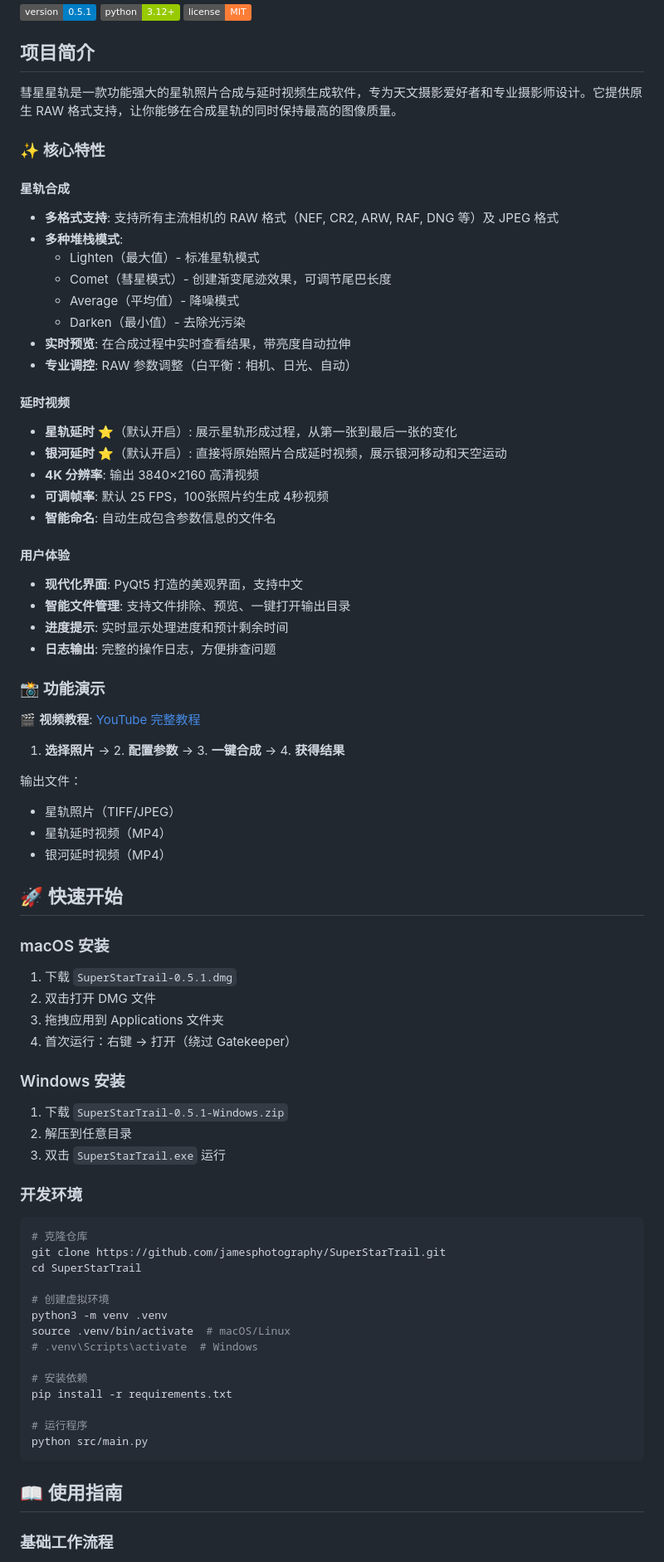
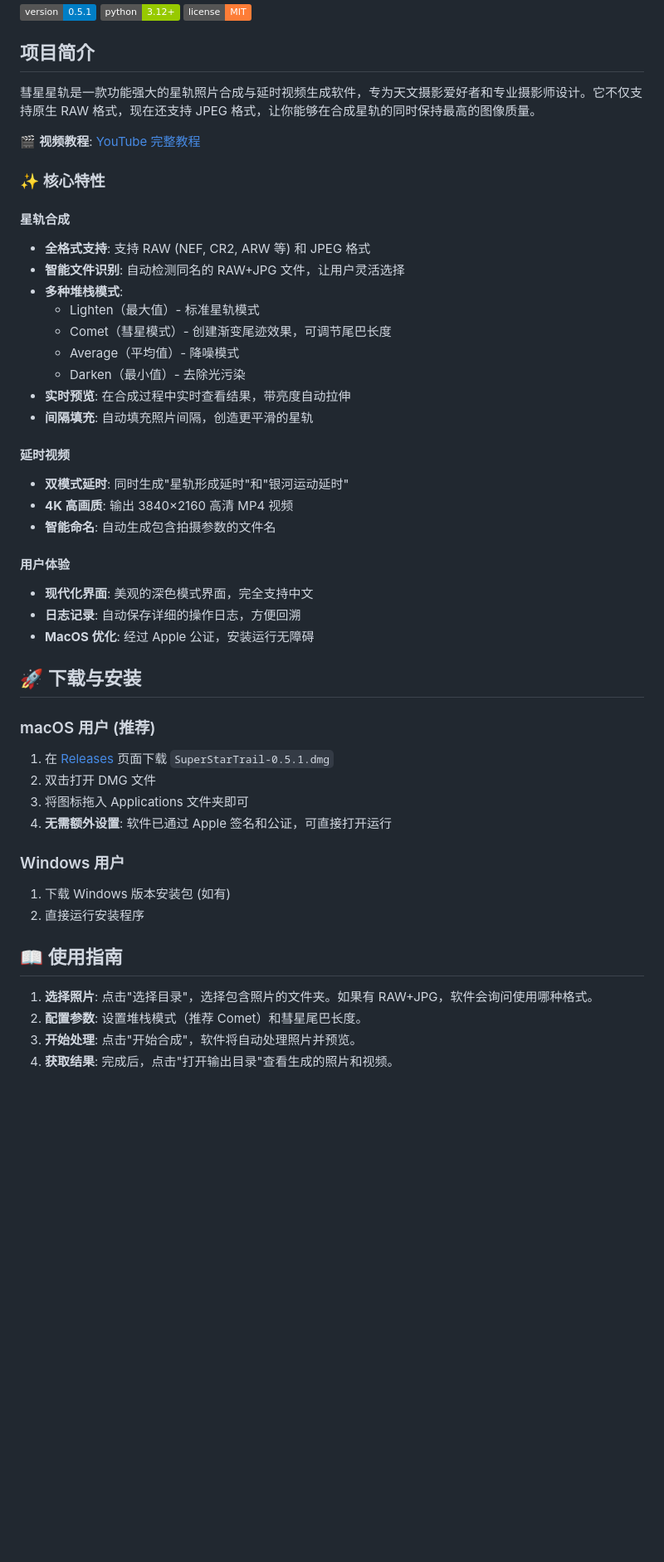
Before and after one commit to jamesphotography/SuperStarTrail, a Markdown page: README.md, the part around one of its changes. Shown at 83% size. Rendered like a GitHub page; badges without logos; blank space fills up the shorter version.

Commit message:
docs: 更新 README 文档适配 v0.5.1

````diff
--- a/README.md
+++ b/README.md
@@ -8,79 +8,51 @@
 
 ## 项目简介
 
-彗星星轨是一款功能强大的星轨照片合成与延时视频生成软件，专为天文摄影爱好者和专业摄影师设计。它提供原生 RAW 格式支持，让你能够在合成星轨的同时保持最高的图像质量。
+彗星星轨是一款功能强大的星轨照片合成与延时视频生成软件，专为天文摄影爱好者和专业摄影师设计。它不仅支持原生 RAW 格式，现在还支持 JPEG 格式，让你能够在合成星轨的同时保持最高的图像质量。
+
+🎬 **视频教程**: [YouTube 完整教程](https://www.youtube.com/watch?v=torSH5w1wH4)
 
 ### ✨ 核心特性
 
 #### 星轨合成
-- **多格式支持**: 支持所有主流相机的 RAW 格式（NEF, CR2, ARW, RAF, DNG 等）及 JPEG 格式
+- **全格式支持**: 支持 RAW (NEF, CR2, ARW 等) 和 JPEG 格式
+- **智能文件识别**: 自动检测同名的 RAW+JPG 文件，让用户灵活选择
 - **多种堆栈模式**:
   - Lighten（最大值）- 标准星轨模式
   - Comet（彗星模式）- 创建渐变尾迹效果，可调节尾巴长度
   - Average（平均值）- 降噪模式
   - Darken（最小值）- 去除光污染
 - **实时预览**: 在合成过程中实时查看结果，带亮度自动拉伸
-- **专业调控**: RAW 参数调整（白平衡：相机、日光、自动）
+- **间隔填充**: 自动填充照片间隔，创造更平滑的星轨
 
 #### 延时视频
-- **星轨延时** ⭐（默认开启）: 展示星轨形成过程，从第一张到最后一张的变化
-- **银河延时** ⭐（默认开启）: 直接将原始照片合成延时视频，展示银河移动和天空运动
-- **4K 分辨率**: 输出 3840×2160 高清视频
-- **可调帧率**: 默认 25 FPS，100张照片约生成 4秒视频
-- **智能命名**: 自动生成包含参数信息的文件名
+- **双模式延时**: 同时生成"星轨形成延时"和"银河运动延时"
+- **4K 高画质**: 输出 3840×2160 高清 MP4 视频
+- **智能命名**: 自动生成包含拍摄参数的文件名
 
 #### 用户体验
-- **现代化界面**: PyQt5 打造的美观界面，支持中文
-- **智能文件管理**: 支持文件排除、预览、一键打开输出目录
-- **进度提示**: 实时显示处理进度和预计剩余时间
-- **日志输出**: 完整的操作日志，方便排查问题
+- **现代化界面**: 美观的深色模式界面，完全支持中文
+- **日志记录**: 自动保存详细的操作日志，方便回溯
+- **MacOS 优化**: 经过 Apple 公证，安装运行无障碍
 
-### 📸 功能演示
+## 🚀 下载与安装
 
-🎬 **视频教程**: [YouTube 完整教程](https://www.youtube.com/watch?v=torSH5w1wH4)
+### macOS 用户 (推荐)
 
-1. **选择照片** → 2. **配置参数** → 3. **一键合成** → 4. **获得结果**
+1. 在 [Releases](https://github.com/jamesphotography/SuperStarTrail/releases) 页面下载 `SuperStarTrail-0.5.1.dmg`
+2. 双击打开 DMG 文件
+3. 将图标拖入 Applications 文件夹即可
+4. **无需额外设置**: 软件已通过 Apple 签名和公证，可直接打开运行
 
-输出文件：
-- 星轨照片（TIFF/JPEG）
-- 星轨延时视频（MP4）
-- 银河延时视频（MP4）
+### Windows 用户
 
-## 🚀 快速开始
-
-### macOS 安装
-
-1. 下载 `SuperStarTrail-0.5.1.dmg`
-2. 双击打开 DMG 文件
-3. 拖拽应用到 Applications 文件夹
-4. 首次运行：右键 → 打开（绕过 Gatekeeper）
-
-### Windows 安装
-
-1. 下载 `SuperStarTrail-0.5.1-Windows.zip`
-2. 解压到任意目录
-3. 双击 `SuperStarTrail.exe` 运行
-
-### 开发环境
-
-```bash
-# 克隆仓库
-git clone https://github.com/jamesphotography/SuperStarTrail.git
-cd SuperStarTrail
-
-# 创建虚拟环境
-python3 -m venv .venv
-source .venv/bin/activate  # macOS/Linux
-# .venv\Scripts\activate  # Windows
-
-# 安装依赖
-pip install -r requirements.txt
-
-# 运行程序
-python src/main.py
-```
+1. 下载 Windows 版本安装包 (如有)
+2. 直接运行安装程序
 
 ## 📖 使用指南
 
-### 基础工作流程
+1. **选择照片**: 点击"选择目录"，选择包含照片的文件夹。如果有 RAW+JPG，软件会询问使用哪种格式。
+2. **配置参数**: 设置堆栈模式（推荐 Comet）和彗星尾巴长度。
+3. **开始处理**: 点击"开始合成"，软件将自动处理照片并预览。
+4. **获取结果**: 完成后，点击"打开输出目录"查看生成的照片和视频。
 
````
Also changed, not shown: other parts of README.md (+16 -157 lines).
